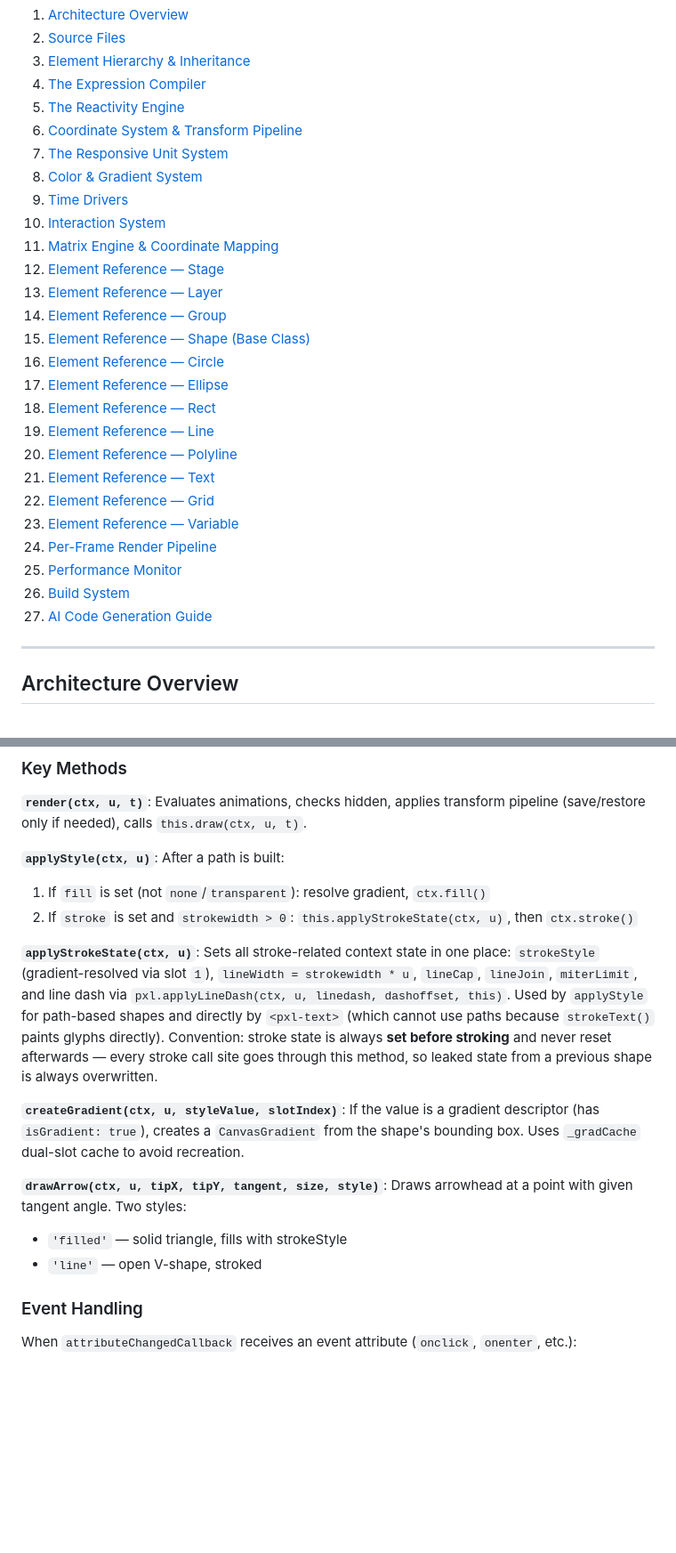
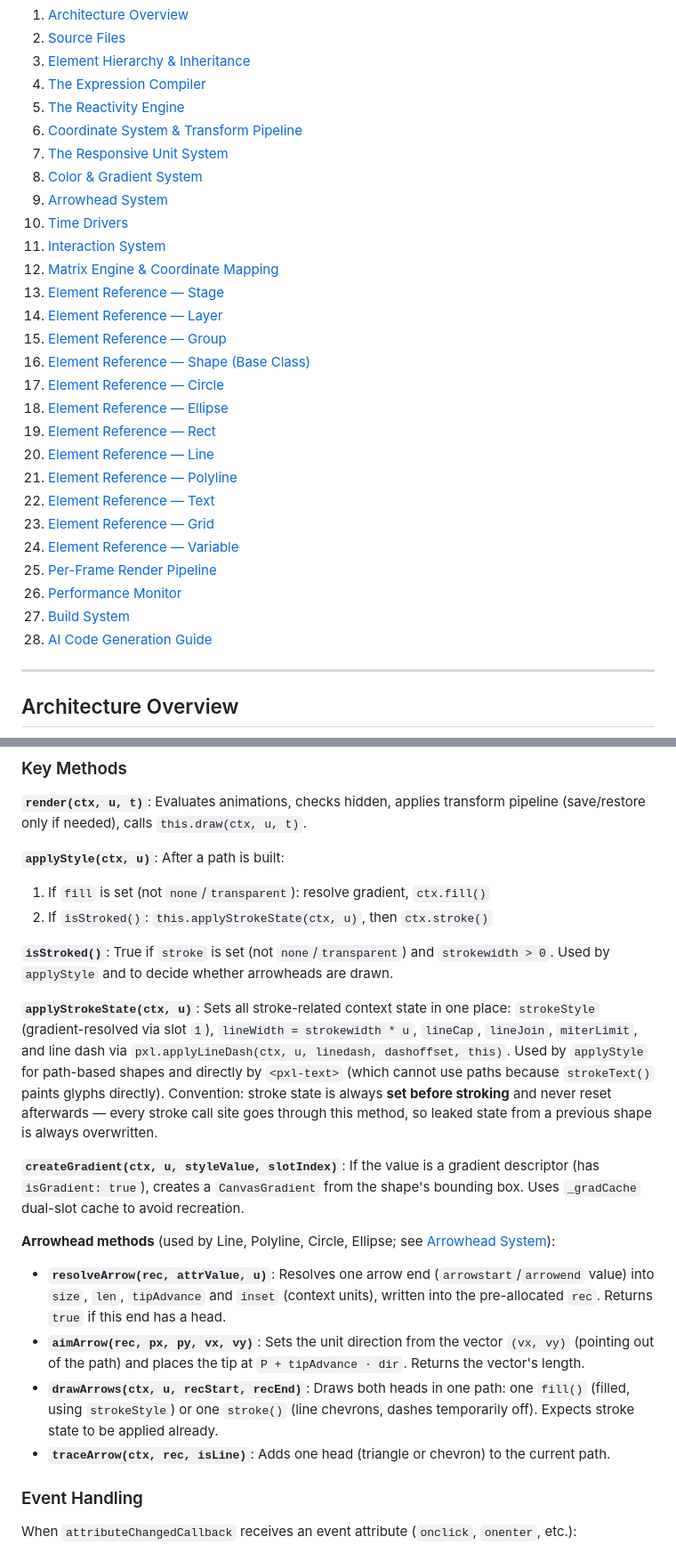
Before and after one commit to woodoo-labs/kilopixel, a Markdown page: .agents/KILOPIXEL.md, 2 parts joined by grey strips. Shown at 89% size. Drawn GitHub-style; blank space fills up the shorter version.

```diff
--- a/.agents/KILOPIXEL.md
+++ b/.agents/KILOPIXEL.md
@@ -26,25 +26,26 @@ Kilopixel is a **declarative, reactive animation engine for HTML5 Canvas** built
 6. [Coordinate System & Transform Pipeline](#coordinate-system--transform-pipeline)
 7. [The Responsive Unit System](#the-responsive-unit-system)
 8. [Color & Gradient System](#color--gradient-system)
-9. [Time Drivers](#time-drivers)
-10. [Interaction System](#interaction-system)
-11. [Matrix Engine & Coordinate Mapping](#matrix-engine--coordinate-mapping)
-12. [Element Reference — Stage](#element-reference--stage)
-13. [Element Reference — Layer](#element-reference--layer)
-14. [Element Reference — Group](#element-reference--group)
-15. [Element Reference — Shape (Base Class)](#element-reference--shape-base-class)
-16. [Element Reference — Circle](#element-reference--circle)
-17. [Element Reference — Ellipse](#element-reference--ellipse)
-18. [Element Reference — Rect](#element-reference--rect)
-19. [Element Reference — Line](#element-reference--line)
-20. [Element Reference — Polyline](#element-reference--polyline)
-21. [Element Reference — Text](#element-reference--text)
-22. [Element Reference — Grid](#element-reference--grid)
-23. [Element Reference — Variable](#element-reference--variable)
-24. [Per-Frame Render Pipeline](#per-frame-render-pipeline)
-25. [Performance Monitor](#performance-monitor)
-26. [Build System](#build-system)
-27. [AI Code Generation Guide](#ai-code-generation-guide)
+9. [Arrowhead System](#arrowhead-system)
+10. [Time Drivers](#time-drivers)
+11. [Interaction System](#interaction-system)
+12. [Matrix Engine & Coordinate Mapping](#matrix-engine--coordinate-mapping)
+13. [Element Reference — Stage](#element-reference--stage)
+14. [Element Reference — Layer](#element-reference--layer)
+15. [Element Reference — Group](#element-reference--group)
+16. [Element Reference — Shape (Base Class)](#element-reference--shape-base-class)
+17. [Element Reference — Circle](#element-reference--circle)
+18. [Element Reference — Ellipse](#element-reference--ellipse)
+19. [Element Reference — Rect](#element-reference--rect)
+20. [Element Reference — Line](#element-reference--line)
+21. [Element Reference — Polyline](#element-reference--polyline)
+22. [Element Reference — Text](#element-reference--text)
+23. [Element Reference — Grid](#element-reference--grid)
+24. [Element Reference — Variable](#element-reference--variable)
+25. [Per-Frame Render Pipeline](#per-frame-render-pipeline)
+26. [Performance Monitor](#performance-monitor)
+27. [Build System](#build-system)
+28. [AI Code Generation Guide](#ai-code-generation-guide)
 
 ---
 
@@ -827,15 +868,19 @@ Same geometric transforms as Layer: `x`, `y`, `dx`, `dy`, `rotate`, `scale`, `sc
 
 **`applyStyle(ctx, u)`**: After a path is built:
 1. If `fill` is set (not `none`/`transparent`): resolve gradient, `ctx.fill()`
-2. If `stroke` is set and `strokewidth > 0`: `this.applyStrokeState(ctx, u)`, then `ctx.stroke()`
+2. If `isStroked()`: `this.applyStrokeState(ctx, u)`, then `ctx.stroke()`
+
+**`isStroked()`**: True if `stroke` is set (not `none`/`transparent`) and `strokewidth > 0`. Used by `applyStyle` and to decide whether arrowheads are drawn.
 
 **`applyStrokeState(ctx, u)`**: Sets all stroke-related context state in one place: `strokeStyle` (gradient-resolved via slot `1`), `lineWidth = strokewidth * u`, `lineCap`, `lineJoin`, `miterLimit`, and line dash via `pxl.applyLineDash(ctx, u, linedash, dashoffset, this)`. Used by `applyStyle` for path-based shapes and directly by `<pxl-text>` (which cannot use paths because `strokeText()` paints glyphs directly). Convention: stroke state is always **set before stroking** and never reset afterwards — every stroke call site goes through this method, so leaked state from a previous shape is always overwritten.
 
 **`createGradient(ctx, u, styleValue, slotIndex)`**: If the value is a gradient descriptor (has `isGradient: true`), creates a `CanvasGradient` from the shape's bounding box. Uses `_gradCache` dual-slot cache to avoid recreation.
 
-**`drawArrow(ctx, u, tipX, tipY, tangent, size, style)`**: Draws arrowhead at a point with given tangent angle. Two styles:
-- `'filled'` — solid triangle, fills with strokeStyle
-- `'line'` — open V-shape, stroked
+**Arrowhead methods** (used by Line, Polyline, Circle, Ellipse; see [Arrowhead System](#arrowhead-system)):
+- **`resolveArrow(rec, attrValue, u)`**: Resolves one arrow end (`arrowstart`/`arrowend` value) into `size`, `len`, `tipAdvance` and `inset` (context units), written into the pre-allocated `rec`. Returns `true` if this end has a head.
+- **`aimArrow(rec, px, py, vx, vy)`**: Sets the unit direction from the vector `(vx, vy)` (pointing out of the path) and places the tip at `P + tipAdvance · dir`. Returns the vector's length.
+- **`drawArrows(ctx, u, recStart, recEnd)`**: Draws both heads in one path: one `fill()` (filled, using `strokeStyle`) or one `stroke()` (line chevrons, dashes temporarily off). Expects stroke state to be applied already.
+- **`traceArrow(ctx, rec, isLine)`**: Adds one head (triangle or chevron) to the current path.
 
 ### Event Handling
 
```
Also changed, not shown: other parts of .agents/KILOPIXEL.md (+50 -14 lines).
